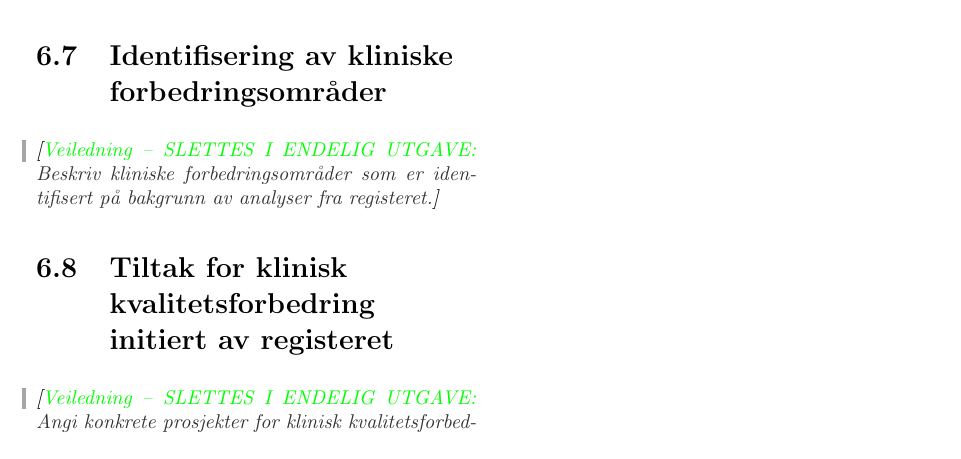
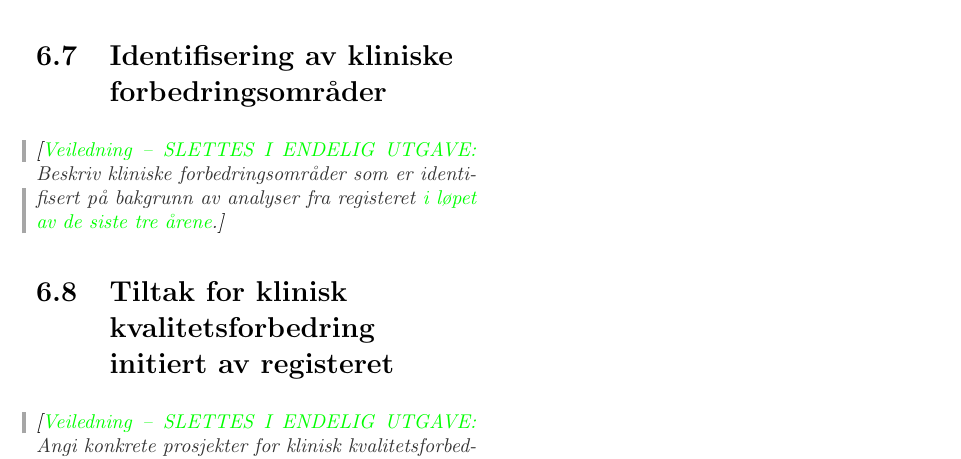
Before and after one commit to Rapporteket/RARTemplate, a LaTeX document (src/qRegAnnualReport.tex): part of page 13 of 21, cut so that both start at the same text. Compiled offline with pdfLaTeX.

Commit message:
første avsnitt i #2, kan også krever formelle endringer

```diff
--- a/src/qRegAnnualReport.tex
+++ b/src/qRegAnnualReport.tex
@@ -433,15 +433,14 @@ som variabler i registeret. Der nasjonale retningslinjer ikke finnes bør
 
 \section{Identifisering av kliniske forbedringsområder}\label{sec:ide}
 \guide{Beskriv kliniske forbedringsområder som er identifisert på bakgrunn
-av analyser fra registeret.}
+av analyser fra registeret \newtext{i løpet av de siste tre årene}.}
 
 \section{Tiltak for klinisk kvalitetsforbedring initiert av
 registeret}\label{sec:brures}
-\guide{Angi konkrete prosjekter
-for klinisk kvalitetsforbedring initiert av registeret. Beskriv
-hvordan registeret bidrar til oppstart og gjennomføring
-av klinisk kvalitetsforbedringsarbeid lokalt hos innregistrerende
-institusjoner.}
+\guide{Angi konkrete prosjekter for klinisk kvalitetsforbedring initiert av
+registeret \newtext{i løpet av de siste tre årene}. Beskriv hvordan registeret
+bidrar til oppstart og gjennomføring av klinisk kvalitetsforbedringsarbeid
+lokalt hos innregistrerende institusjoner.}
 
 \section{Evaluering av tiltak for klinisk kvalitetsforbedring (endret praksis)}\label{sec:evakva}
 \guide{Beskriv resultater av gjennomførte tiltak for kvalitetsforbedringer
```
